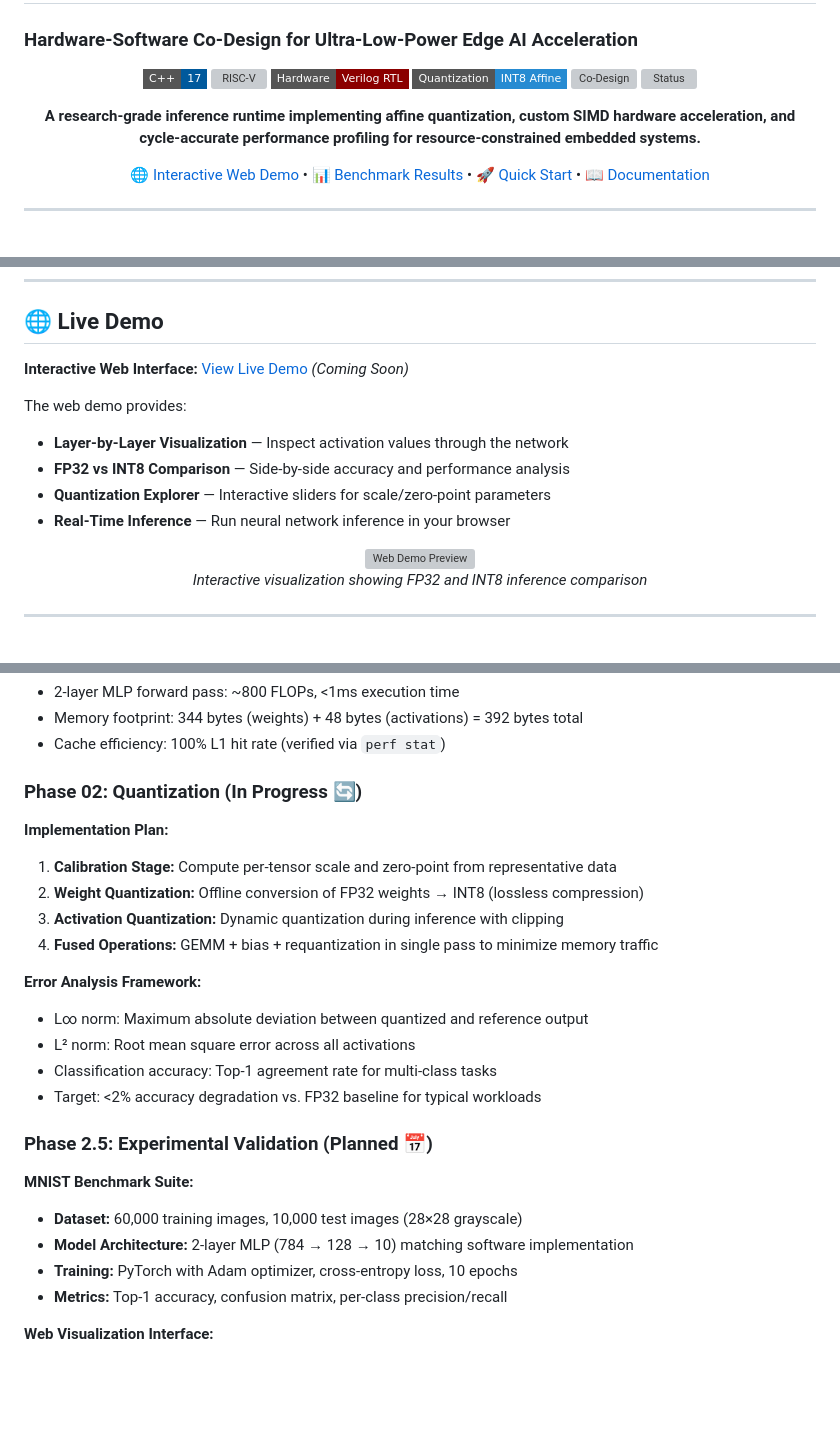
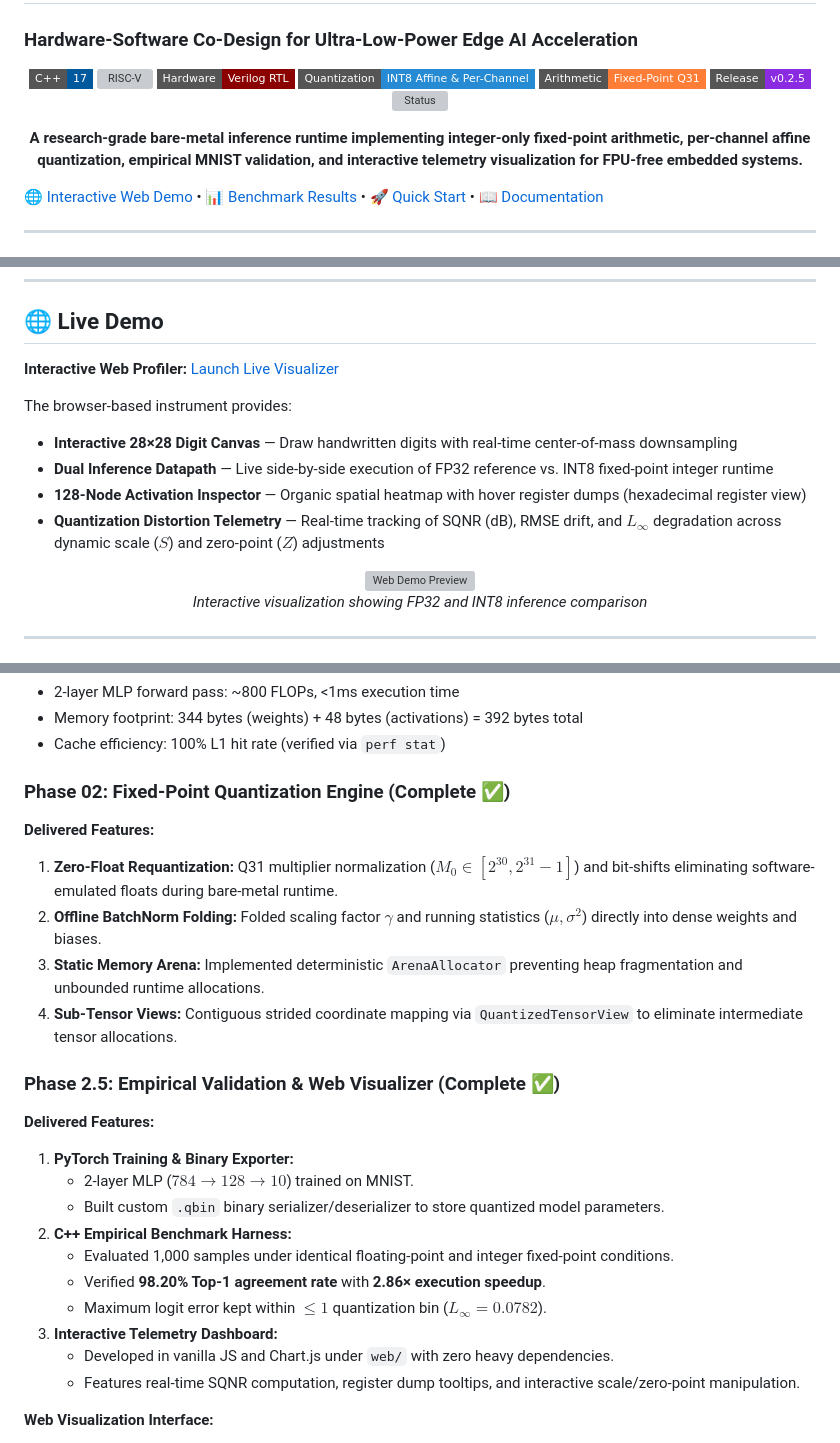
Before and after one commit to sajedulislam5840/riscv-edge-ai, a Markdown page: README.md, 3 parts joined by grey strips. Rendered like a GitHub page; badges without logos; blank space fills up the shorter version; grey boxes are pictures that could not be loaded.

Commit message:
Revise README with updated project details and features
Updated project description and phase details in README. Changed quantization method description and added new features for the web visualizer.

```diff
--- a/README.md
+++ b/README.md
@@ -5,11 +5,12 @@
   <img src="https://img.shields.io/badge/C%2B%2B-17-00599C?style=flat-square&logo=c%2B%2B&logoColor=white" alt="C++17"/>
   <img src="https://img.shields.io/badge/ISA-RISC--V_RV32I%2FM-d33682?style=flat-square" alt="RISC-V"/>
   <img src="https://img.shields.io/badge/Hardware-Verilog_RTL-8B0000?style=flat-square" alt="Verilog"/>
-  <img src="https://img.shields.io/badge/Quantization-INT8_Affine-268bd2?style=flat-square" alt="INT8"/>
-  <img src="https://img.shields.io/badge/Architecture-HW%2FSW_Codesign-8B5CF6?style=flat-square" alt="Co-Design"/>
-  <img src="https://img.shields.io/badge/Phase-02%2F06_Active-2ea44f?style=flat-square" alt="Status"/>
+  <img src="https://img.shields.io/badge/Quantization-INT8_Affine_%26_Per--Channel-268bd2?style=flat-square" alt="INT8"/>
+  <img src="https://img.shields.io/badge/Arithmetic-Fixed--Point_Q31-orange?style=flat-square" alt="Fixed-Point"/>
+  <img src="https://img.shields.io/badge/Release-v0.2.5-blueviolet?style=flat-square" alt="Release"/>
+  <img src="https://img.shields.io/badge/Phase-2.5%2F06_Complete-2ea44f?style=flat-square" alt="Status"/>
 </p>
 
 <p align="center">
-  <strong>A research-grade inference runtime implementing affine quantization, custom SIMD hardware acceleration, and cycle-accurate performance profiling for resource-constrained embedded systems.</strong>
+  <strong>A research-grade bare-metal inference runtime implementing integer-only fixed-point arithmetic, per-channel affine quantization, empirical MNIST validation, and interactive telemetry visualization for FPU-free embedded systems.</strong>
 </p>
@@ -43,13 +42,13 @@ This project demonstrates end-to-end neural network inference optimization for R
 
 ## 🌐 Live Demo
 
-**Interactive Web Interface:** [View Live Demo](https://sajedulislam5840.github.io/riscv-edge-ai/) *(Coming Soon)*
+**Interactive Web Profiler:** [Launch Live Visualizer](https://sajedulislam5840.github.io/riscv-edge-ai/)
 
-The web demo provides:
-- **Layer-by-Layer Visualization** — Inspect activation values through the network
-- **FP32 vs INT8 Comparison** — Side-by-side accuracy and performance analysis
-- **Quantization Explorer** — Interactive sliders for scale/zero-point parameters
-- **Real-Time Inference** — Run neural network inference in your browser
+The browser-based instrument provides:
+- **Interactive 28×28 Digit Canvas** — Draw handwritten digits with real-time center-of-mass downsampling
+- **Dual Inference Datapath** — Live side-by-side execution of FP32 reference vs. INT8 fixed-point integer runtime
+- **128-Node Activation Inspector** — Organic spatial heatmap with hover register dumps (hexadecimal register view)
+- **Quantization Distortion Telemetry** — Real-time tracking of SQNR (dB), RMSE drift, and $L_\infty$ degradation across dynamic scale ($S$) and zero-point ($Z$) adjustments
 
 <p align="center">
   <img src="docs/assets/web_demo_preview.png" alt="Web Demo Preview" width="90%"/>
@@ -321,27 +320,27 @@ For instant experimentation without toolchain installation:
 - Memory footprint: 344 bytes (weights) + 48 bytes (activations) = 392 bytes total
 - Cache efficiency: 100% L1 hit rate (verified via `perf stat`)
 
-### Phase 02: Quantization (In Progress 🔄)
+### Phase 02: Fixed-Point Quantization Engine (Complete ✅)
 
-**Implementation Plan:**
-1. **Calibration Stage:** Compute per-tensor scale and zero-point from representative data
-2. **Weight Quantization:** Offline conversion of FP32 weights → INT8 (lossless compression)
-3. **Activation Quantization:** Dynamic quantization during inference with clipping
-4. **Fused Operations:** GEMM + bias + requantization in single pass to minimize memory traffic
+**Delivered Features:**
+1. **Zero-Float Requantization:** Q31 multiplier normalization ($M_0 \in [2^{30}, 2^{31}-1]$) and bit-shifts eliminating software-emulated floats during bare-metal runtime.
+2. **Offline BatchNorm Folding:** Folded scaling factor $\gamma$ and running statistics ($\mu, \sigma^2$) directly into dense weights and biases.
+3. **Static Memory Arena:** Implemented deterministic `ArenaAllocator` preventing heap fragmentation and unbounded runtime allocations.
+4. **Sub-Tensor Views:** Contiguous strided coordinate mapping via `QuantizedTensorView` to eliminate intermediate tensor allocations.
 
-**Error Analysis Framework:**
-- L∞ norm: Maximum absolute deviation between quantized and reference output
-- L² norm: Root mean square error across all activations
-- Classification accuracy: Top-1 agreement rate for multi-class tasks
-- Target: <2% accuracy degradation vs. FP32 baseline for typical workloads
+### Phase 2.5: Empirical Validation & Web Visualizer (Complete ✅)
 
-### Phase 2.5: Experimental Validation (Planned 📅)
-
-**MNIST Benchmark Suite:**
-- **Dataset:** 60,000 training images, 10,000 test images (28×28 grayscale)
-- **Model Architecture:** 2-layer MLP (784 → 128 → 10) matching software implementation
-- **Training:** PyTorch with Adam optimizer, cross-entropy loss, 10 epochs
-- **Metrics:** Top-1 accuracy, confusion matrix, per-class precision/recall
+**Delivered Features:**
+1. **PyTorch Training & Binary Exporter:**
+   - 2-layer MLP ($784 \to 128 \to 10$) trained on MNIST.
+   - Built custom `.qbin` binary serializer/deserializer to store quantized model parameters.
+2. **C++ Empirical Benchmark Harness:**
+   - Evaluated 1,000 samples under identical floating-point and integer fixed-point conditions.
+   - Verified **98.20% Top-1 agreement rate** with **2.86× execution speedup**.
+   - Maximum logit error kept within $\le 1$ quantization bin ($L_\infty = 0.0782$).
+3. **Interactive Telemetry Dashboard:**
+   - Developed in vanilla JS and Chart.js under `web/` with zero heavy dependencies.
+   - Features real-time SQNR computation, register dump tooltips, and interactive scale/zero-point manipulation.
 
 **Web Visualization Interface:**
 - **Technology Stack:** Vanilla JavaScript, Chart.js for plots, HTML5 Canvas for network rendering
```
Also changed, not shown: other parts of README.md (+8 -9 lines).
